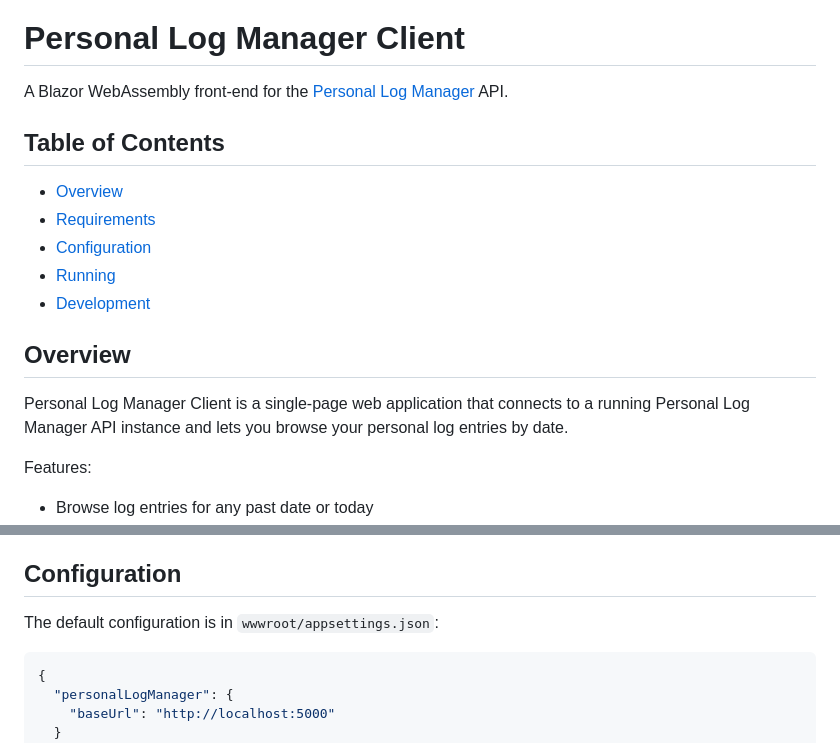
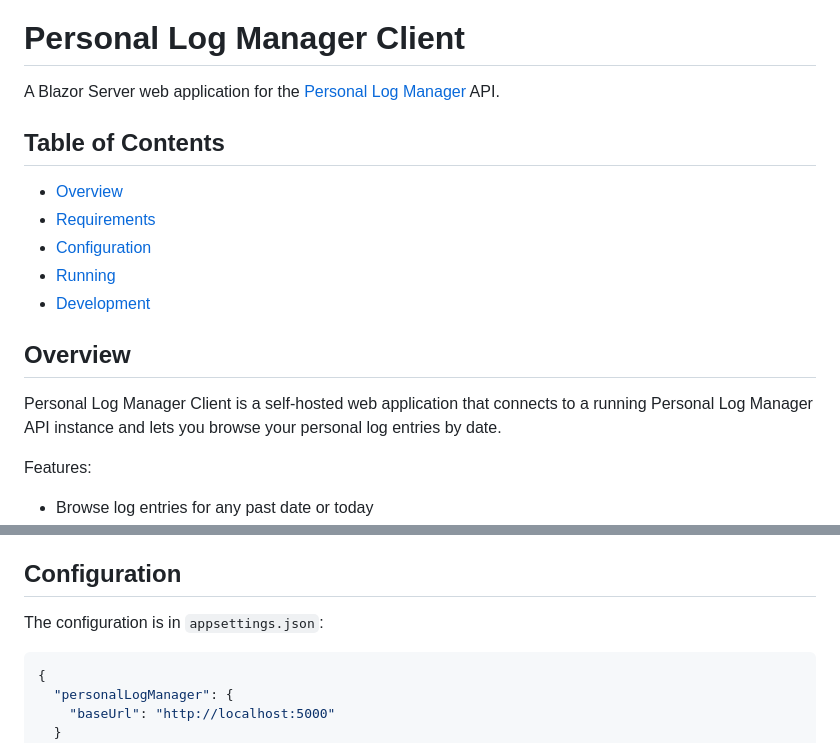
Before and after one commit to hmlendea/personal-log-manager-client, a Markdown page: README.md, 2 parts joined by grey strips. Drawn GitHub-style.

Commit message:
server: Updated the readme

````diff
--- a/README.md
+++ b/README.md
@@ -5,7 +5,7 @@
 
 # Personal Log Manager Client
 
-A Blazor WebAssembly front-end for the [Personal Log Manager](https://github.com/hmlendea/personal-log-manager) API.
+A Blazor Server web application for the [Personal Log Manager](https://github.com/hmlendea/personal-log-manager) API.
 
 ## Table of Contents
 
@@ -17,7 +17,7 @@ A Blazor WebAssembly front-end for the [Personal Log Manager](https://github.com
 
 ## Overview
 
-Personal Log Manager Client is a single-page web application that connects to a running Personal Log Manager API instance and lets you browse your personal log entries by date.
+Personal Log Manager Client is a self-hosted web application that connects to a running Personal Log Manager API instance and lets you browse your personal log entries by date.
 
 Features:
 - Browse log entries for any past date or today
@@ -32,7 +32,7 @@ Features:
 
 ## Configuration
 
-The default configuration is in `wwwroot/appsettings.json`:
+The configuration is in `appsettings.json`:
 
 ```json
 {
````
